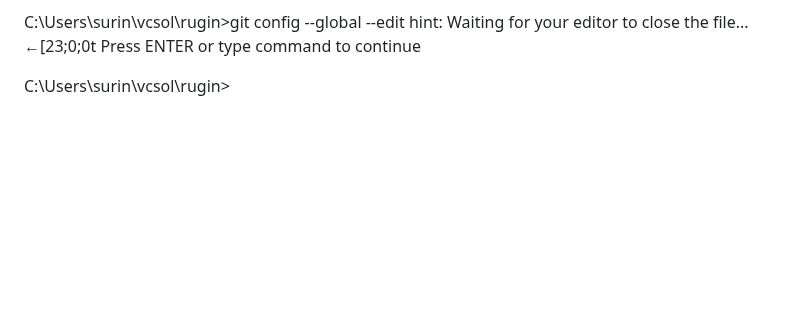
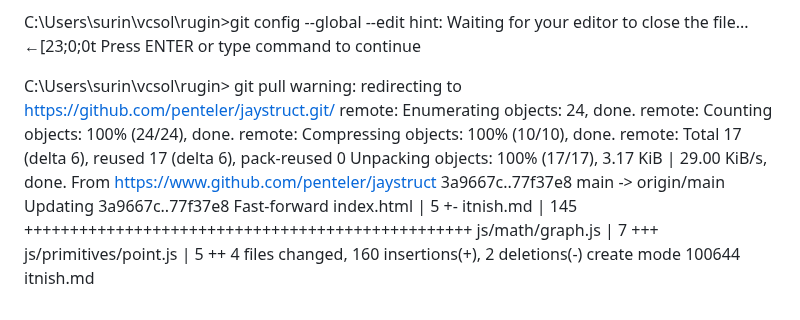
Before and after one commit to penteler/jaystruct, a Markdown page: itnish.md, the part around the change. GitHub-like rendering; blank space fills up the shorter version.

Commit message:
made changes to the .md file from the newer device

```diff
--- a/itnish.md
+++ b/itnish.md
@@ -143,3 +143,20 @@ hint: Waiting for your editor to close the file...
 Press ENTER or type command to continue
 
 C:\Users\surin\vcsol\rugin>
+git pull
+warning: redirecting to https://github.com/penteler/jaystruct.git/
+remote: Enumerating objects: 24, done.
+remote: Counting objects: 100% (24/24), done.
+remote: Compressing objects: 100% (10/10), done.
+remote: Total 17 (delta 6), reused 17 (delta 6), pack-reused 0
+Unpacking objects: 100% (17/17), 3.17 KiB | 29.00 KiB/s, done.
+From https://www.github.com/penteler/jaystruct
+   3a9667c..77f37e8  main       -> origin/main
+Updating 3a9667c..77f37e8
+Fast-forward
+ index.html             |   5 +-
+ itnish.md              | 145 +++++++++++++++++++++++++++++++++++++++++++++++++
+ js/math/graph.js       |   7 +++
+ js/primitives/point.js |   5 ++
+ 4 files changed, 160 insertions(+), 2 deletions(-)
+ create mode 100644 itnish.md
```
